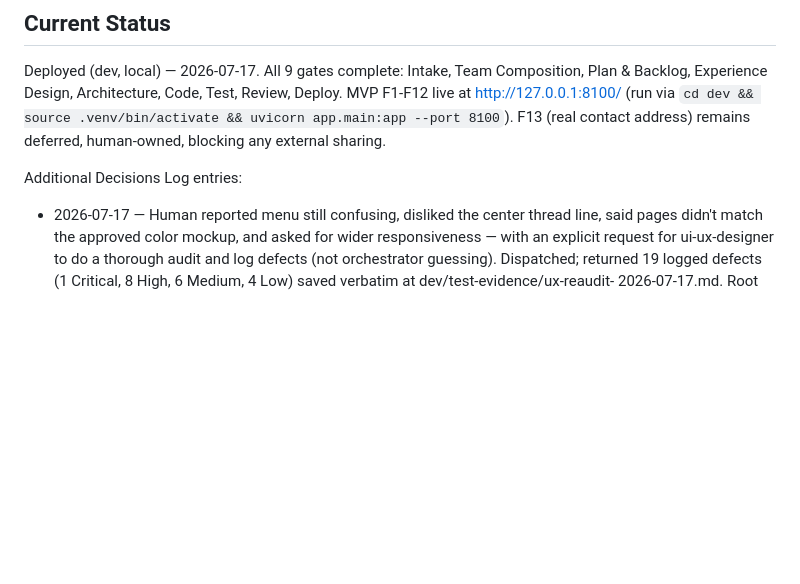
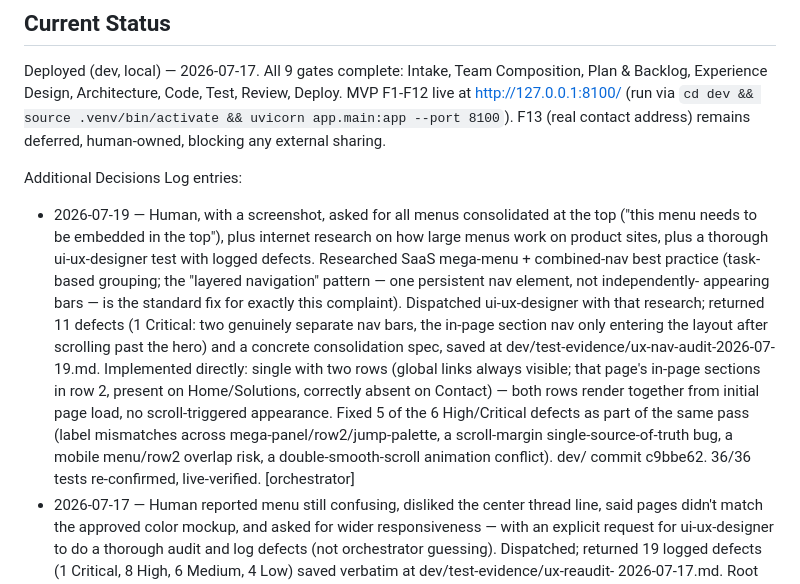
Before and after one commit to tandonakhil/AICluadeCode, a Markdown page: projects/conclave-marketing/PROJECT_CONTEXT.md, the part around the change. Drawn GitHub-style; blank space fills up the shorter version.

Commit message:
conclave-marketing: nav consolidation research + audit + fix pass logged
Co-Authored-By: Claude Fable 5 <noreply@anthropic.com>

```diff
--- a/projects/conclave-marketing/PROJECT_CONTEXT.md
+++ b/projects/conclave-marketing/PROJECT_CONTEXT.md
@@ -97,6 +97,26 @@ F13 (real contact address) remains deferred, human-owned, blocking any
 external sharing.
 
 Additional Decisions Log entries:
+- 2026-07-19 — Human, with a screenshot, asked for all menus consolidated
+  at the top ("this menu needs to be embedded in the top"), plus internet
+  research on how large menus work on product sites, plus a thorough
+  ui-ux-designer test with logged defects. Researched SaaS mega-menu +
+  combined-nav best practice (task-based grouping; the "layered
+  navigation" pattern — one persistent nav element, not independently-
+  appearing bars — is the standard fix for exactly this complaint).
+  Dispatched ui-ux-designer with that research; returned 11 defects (1
+  Critical: two genuinely separate nav bars, the in-page section nav only
+  entering the layout after scrolling past the hero) and a concrete
+  consolidation spec, saved at dev/test-evidence/ux-nav-audit-2026-07-19.md.
+  Implemented directly: single <nav class="topnav"> with two rows (global
+  links always visible; that page's in-page sections in row 2, present
+  on Home/Solutions, correctly absent on Contact) — both rows render
+  together from initial page load, no scroll-triggered appearance.
+  Fixed 5 of the 6 High/Critical defects as part of the same pass
+  (label mismatches across mega-panel/row2/jump-palette, a scroll-margin
+  single-source-of-truth bug, a mobile menu/row2 overlap risk, a
+  double-smooth-scroll animation conflict). dev/ commit c9bbe62. 36/36
+  tests re-confirmed, live-verified. [orchestrator]
 - 2026-07-17 — Human reported menu still confusing, disliked the center
   thread line, said pages didn't match the approved color mockup, and
   asked for wider responsiveness — with an explicit request for
```
Also changed, not shown: projects/conclave-marketing/USAGE.md (+2 -0 lines).
